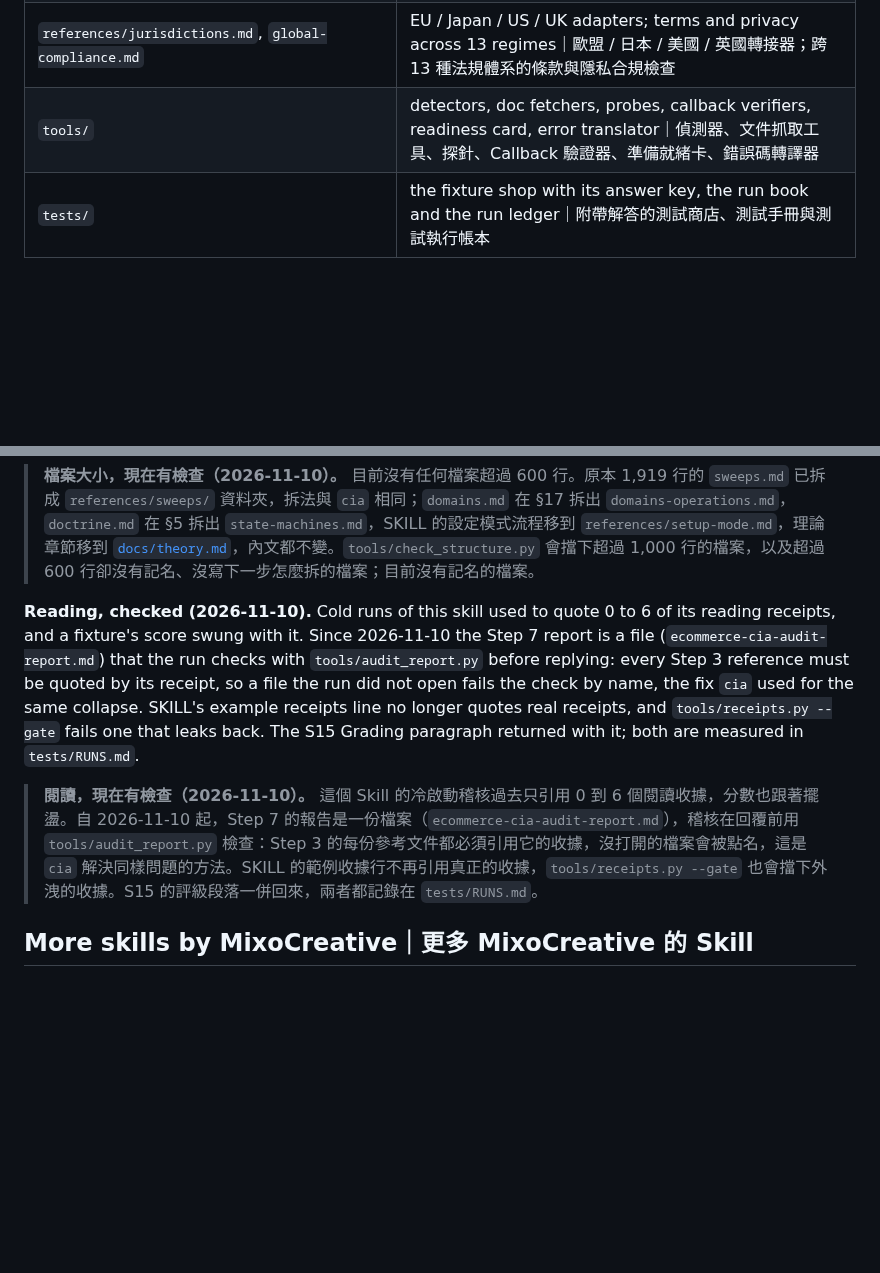
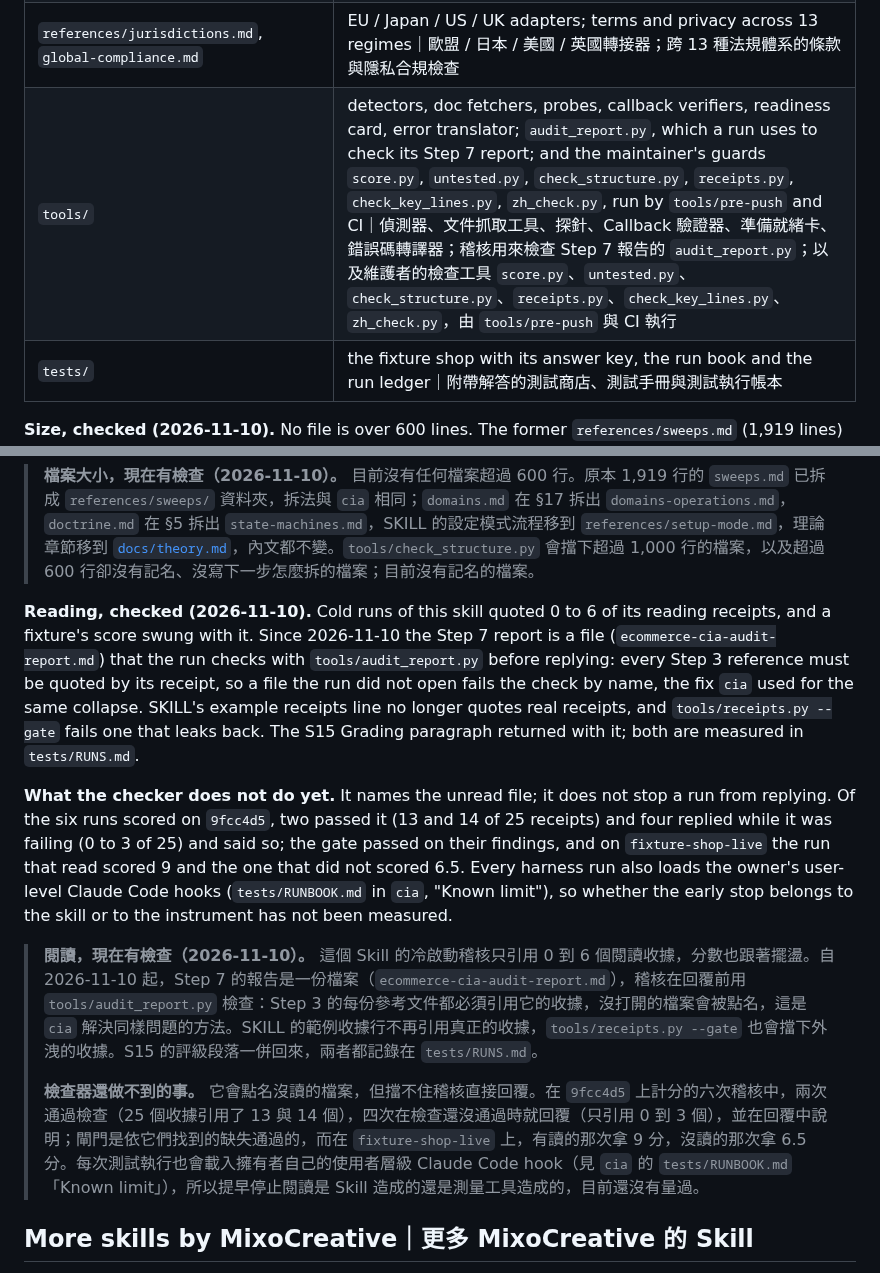
Before and after one commit to mixocreative/ecommerce-cia, a Markdown page: README.md, 2 parts joined by grey strips. Rendered like a GitHub page; blank space fills up the shorter version.

Commit message:
docs: README states the measured reading rate; RUNBOOK names the report file and the key check
README said reading was checked and stopped there: four of the six runs scored on 9fcc4d5 replied past
a failing checker (receipts 0 to 3 of 25). It now says so, and that the harness loads user-level hooks.
RUNBOOK: the Node key and verifier in the file list, check_key_lines before scoring, the report file
and its header counts, nine defects (not eight). tools/ row names the guards.

Co-Authored-By: Claude Fable 5.2 <noreply@anthropic.com>

```diff
--- a/README.md
+++ b/README.md
@@ -540,16 +540,20 @@ Setup mode starts from plain words — 「我想用藍新金流收款，怎麼
 | `references/taiwan-adapter.md` | TW-0…TW-14｜TW-0…TW-14 台灣特定條款 |
 | `references/newebpay-onboarding.md`, `ecpay-onboarding.md`, `linepay-onboarding.md`, `payuni-onboarding.md`, `tappay-onboarding.md` | the five provider guides｜五家金流商的新手上路指南 |
 | `references/jurisdictions.md`, `global-compliance.md` | EU / Japan / US / UK adapters; terms and privacy across 13 regimes｜歐盟 / 日本 / 美國 / 英國轉接器；跨 13 種法規體系的條款與隱私合規檢查 |
-| `tools/` | detectors, doc fetchers, probes, callback verifiers, readiness card, error translator｜偵測器、文件抓取工具、探針、Callback 驗證器、準備就緒卡、錯誤碼轉譯器 |
+| `tools/` | detectors, doc fetchers, probes, callback verifiers, readiness card, error translator; `audit_report.py`, which a run uses to check its Step 7 report; and the maintainer's guards `score.py`, `untested.py`, `check_structure.py`, `receipts.py`, `check_key_lines.py`, `zh_check.py`, run by `tools/pre-push` and CI｜偵測器、文件抓取工具、探針、Callback 驗證器、準備就緒卡、錯誤碼轉譯器；稽核用來檢查 Step 7 報告的 `audit_report.py`；以及維護者的檢查工具 `score.py`、`untested.py`、`check_structure.py`、`receipts.py`、`check_key_lines.py`、`zh_check.py`，由 `tools/pre-push` 與 CI 執行 |
 | `tests/` | the fixture shop with its answer key, the run book and the run ledger｜附帶解答的測試商店、測試手冊與測試執行帳本 |
 
 **Size, checked (2026-11-10).** No file is over 600 lines. The former `references/sweeps.md` (1,919 lines) is the `references/sweeps/` folder, cut the way `cia` cut its own; `domains.md` splits at §17 into `domains-operations.md`, `doctrine.md` at §5 into `state-machines.md`, SKILL's setup-mode procedure moved to `references/setup-mode.md`, and the theory sections to [`docs/theory.md`](docs/theory.md), all text unchanged. `tools/check_structure.py` fails any file over 1,000 lines and any file over 600 not named as debt with its next cut; none is named today.
 
 > **檔案大小，現在有檢查（2026-11-10）。** 目前沒有任何檔案超過 600 行。原本 1,919 行的 `sweeps.md` 已拆成 `references/sweeps/` 資料夾，拆法與 `cia` 相同；`domains.md` 在 §17 拆出 `domains-operations.md`，`doctrine.md` 在 §5 拆出 `state-machines.md`，SKILL 的設定模式流程移到 `references/setup-mode.md`，理論章節移到 [`docs/theory.md`](docs/theory.md)，內文都不變。`tools/check_structure.py` 會擋下超過 1,000 行的檔案，以及超過 600 行卻沒有記名、沒寫下一步怎麼拆的檔案；目前沒有記名的檔案。
 
-**Reading, checked (2026-11-10).** Cold runs of this skill used to quote 0 to 6 of its reading receipts, and a fixture's score swung with it. Since 2026-11-10 the Step 7 report is a file (`ecommerce-cia-audit-report.md`) that the run checks with `tools/audit_report.py` before replying: every Step 3 reference must be quoted by its receipt, so a file the run did not open fails the check by name, the fix `cia` used for the same collapse. SKILL's example receipts line no longer quotes real receipts, and `tools/receipts.py --gate` fails one that leaks back. The S15 Grading paragraph returned with it; both are measured in `tests/RUNS.md`.
+**Reading, checked (2026-11-10).** Cold runs of this skill quoted 0 to 6 of its reading receipts, and a fixture's score swung with it. Since 2026-11-10 the Step 7 report is a file (`ecommerce-cia-audit-report.md`) that the run checks with `tools/audit_report.py` before replying: every Step 3 reference must be quoted by its receipt, so a file the run did not open fails the check by name, the fix `cia` used for the same collapse. SKILL's example receipts line no longer quotes real receipts, and `tools/receipts.py --gate` fails one that leaks back. The S15 Grading paragraph returned with it; both are measured in `tests/RUNS.md`.
 
-> **閱讀，現在有檢查（2026-11-10）。** 這個 Skill 的冷啟動稽核過去只引用 0 到 6 個閱讀收據，分數也跟著擺盪。自 2026-11-10 起，Step 7 的報告是一份檔案（`ecommerce-cia-audit-report.md`），稽核在回覆前用 `tools/audit_report.py` 檢查：Step 3 的每份參考文件都必須引用它的收據，沒打開的檔案會被點名，這是 `cia` 解決同樣問題的方法。SKILL 的範例收據行不再引用真正的收據，`tools/receipts.py --gate` 也會擋下外洩的收據。S15 的評級段落一併回來，兩者都記錄在 `tests/RUNS.md`。
+**What the checker does not do yet.** It names the unread file; it does not stop a run from replying. Of the six runs scored on `9fcc4d5`, two passed it (13 and 14 of 25 receipts) and four replied while it was failing (0 to 3 of 25) and said so; the gate passed on their findings, and on `fixture-shop-live` the run that read scored 9 and the one that did not scored 6.5. Every harness run also loads the owner's user-level Claude Code hooks (`tests/RUNBOOK.md` in `cia`, "Known limit"), so whether the early stop belongs to the skill or to the instrument has not been measured.
+
+> **閱讀，現在有檢查（2026-11-10）。** 這個 Skill 的冷啟動稽核只引用 0 到 6 個閱讀收據，分數也跟著擺盪。自 2026-11-10 起，Step 7 的報告是一份檔案（`ecommerce-cia-audit-report.md`），稽核在回覆前用 `tools/audit_report.py` 檢查：Step 3 的每份參考文件都必須引用它的收據，沒打開的檔案會被點名，這是 `cia` 解決同樣問題的方法。SKILL 的範例收據行不再引用真正的收據，`tools/receipts.py --gate` 也會擋下外洩的收據。S15 的評級段落一併回來，兩者都記錄在 `tests/RUNS.md`。
+>
+> **檢查器還做不到的事。** 它會點名沒讀的檔案，但擋不住稽核直接回覆。在 `9fcc4d5` 上計分的六次稽核中，兩次通過檢查（25 個收據引用了 13 與 14 個），四次在檢查還沒通過時就回覆（只引用 0 到 3 個），並在回覆中說明；閘門是依它們找到的缺失通過的，而在 `fixture-shop-live` 上，有讀的那次拿 9 分，沒讀的那次拿 6.5 分。每次測試執行也會載入擁有者自己的使用者層級 Claude Code hook（見 `cia` 的 `tests/RUNBOOK.md`「Known limit」），所以提早停止閱讀是 Skill 造成的還是測量工具造成的，目前還沒有量過。
 
 ## More skills by MixoCreative｜更多 MixoCreative 的 Skill
 
```
Also changed, not shown: 1 other file.
